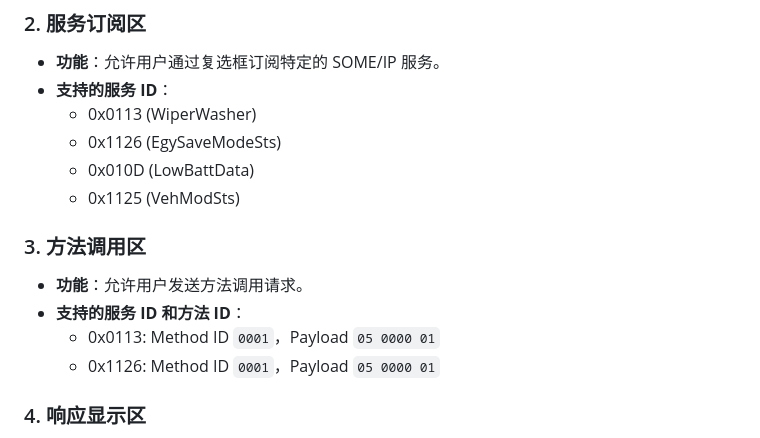
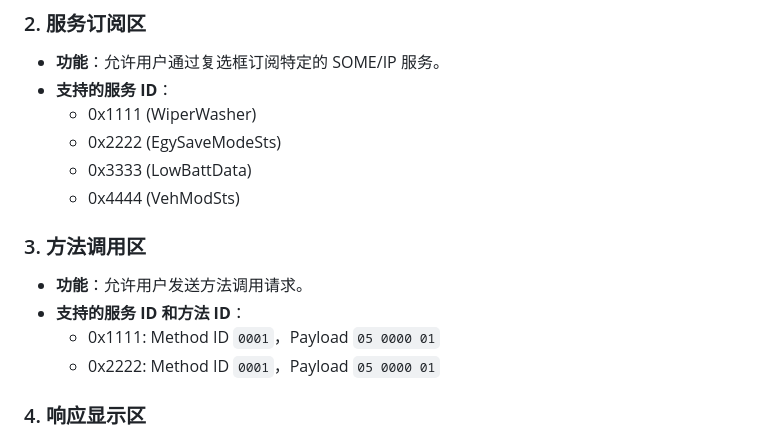
Before and after one commit to ZongL/SomeIP_Web_App, a Markdown page: README.md, the part around the change printed below. Rendered like a GitHub page.

```diff
--- a/README.md
+++ b/README.md
@@ -28,16 +28,16 @@ This project provides a web-based HTML interface for SOME/IP message sending and
 ### 2. 服务订阅区
 - **功能**：允许用户通过复选框订阅特定的 SOME/IP 服务。
 - **支持的服务 ID**：
-  - 0x0113 (WiperWasher)
-  - 0x1126 (EgySaveModeSts)
-  - 0x010D (LowBattData)
-  - 0x1125 (VehModSts)
+  - 0x1111 (WiperWasher)
+  - 0x2222 (EgySaveModeSts)
+  - 0x3333 (LowBattData)
+  - 0x4444 (VehModSts)
 
 ### 3. 方法调用区
 - **功能**：允许用户发送方法调用请求。
 - **支持的服务 ID 和方法 ID**：
-  - 0x0113: Method ID `0001`，Payload `05 0000 01`
-  - 0x1126: Method ID `0001`，Payload `05 0000 01`
+  - 0x1111: Method ID `0001`，Payload `05 0000 01`
+  - 0x2222: Method ID `0001`，Payload `05 0000 01`
 
 ### 4. 响应显示区
 - **功能**：实时显示从 SOME/IP 服务接收到的响应数据。
```
Also changed, not shown: other parts of README.md (+1 -1 lines), images/index.PNG, 2 other files.
